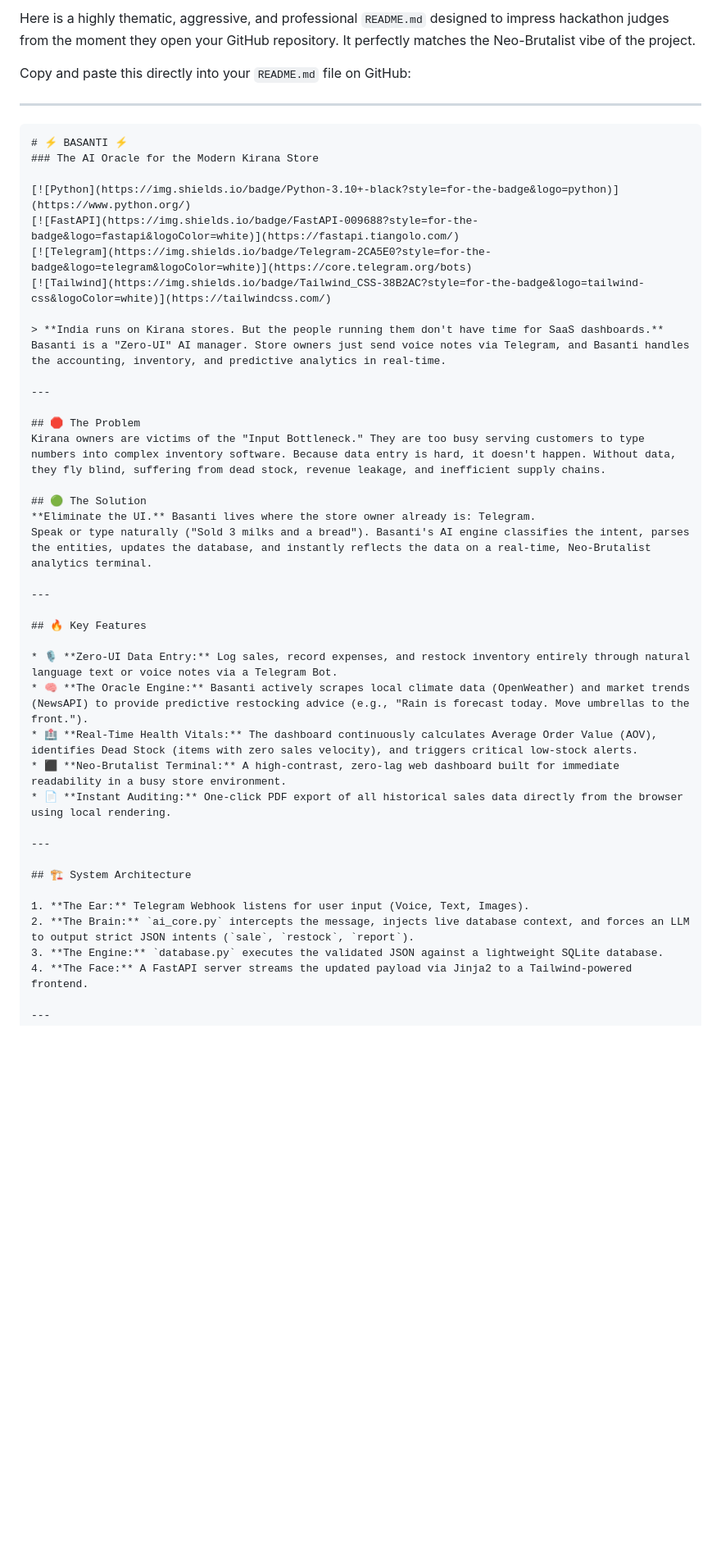
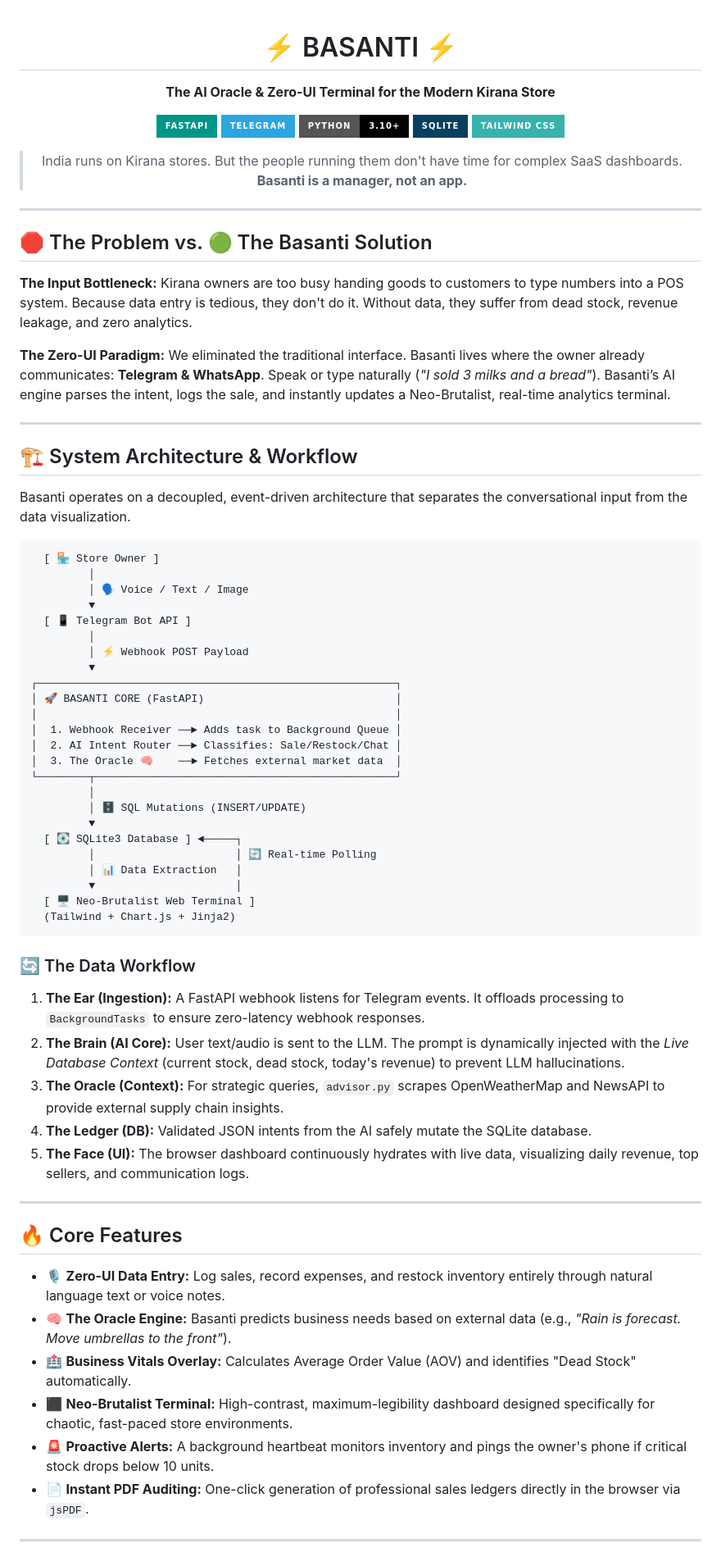
Before and after one commit to Dustless-web/Nameless, a Markdown page: README.md, the part around one of its changes. Shown at 82% size. Rendered like a GitHub page; badges without logos; blank space fills up the shorter version.

Commit message:
Update README.md for clarity and project details
Revise README to enhance clarity and structure, emphasizing the Basanti project features and installation steps.

````diff
--- a/README.md
+++ b/README.md
@@ -1,47 +1,75 @@
-Here is a highly thematic, aggressive, and professional `README.md` designed to impress hackathon judges from the moment they open your GitHub repository. It perfectly matches the Neo-Brutalist vibe of the project.
+<div align="center">
 
-Copy and paste this directly into your `README.md` file on GitHub:
+# ⚡ BASANTI ⚡
+**The AI Oracle & Zero-UI Terminal for the Modern Kirana Store**
 
-***
-
-```markdown
-# ⚡ BASANTI ⚡
-### The AI Oracle for the Modern Kirana Store
-
-[![Python](https://img.shields.io/badge/Python-3.10+-black?style=for-the-badge&logo=python)](https://www.python.org/)
 [![FastAPI](https://img.shields.io/badge/FastAPI-009688?style=for-the-badge&logo=fastapi&logoColor=white)](https://fastapi.tiangolo.com/)
 [![Telegram](https://img.shields.io/badge/Telegram-2CA5E0?style=for-the-badge&logo=telegram&logoColor=white)](https://core.telegram.org/bots)
+[![Python](https://img.shields.io/badge/Python-3.10+-black?style=for-the-badge&logo=python)](https://www.python.org/)
+[![SQLite](https://img.shields.io/badge/SQLite-07405E?style=for-the-badge&logo=sqlite&logoColor=white)](https://sqlite.org/index.html)
 [![Tailwind](https://img.shields.io/badge/Tailwind_CSS-38B2AC?style=for-the-badge&logo=tailwind-css&logoColor=white)](https://tailwindcss.com/)
 
-> **India runs on Kirana stores. But the people running them don't have time for SaaS dashboards.** Basanti is a "Zero-UI" AI manager. Store owners just send voice notes via Telegram, and Basanti handles the accounting, inventory, and predictive analytics in real-time.
+> India runs on Kirana stores. But the people running them don't have time for complex SaaS dashboards. **Basanti is a manager, not an app.**
+
+</div>
 
 ---
 
-## 🛑 The Problem
-Kirana owners are victims of the "Input Bottleneck." They are too busy serving customers to type numbers into complex inventory software. Because data entry is hard, it doesn't happen. Without data, they fly blind, suffering from dead stock, revenue leakage, and inefficient supply chains.
+## 🛑 The Problem vs. 🟢 The Basanti Solution
 
-## 🟢 The Solution
-**Eliminate the UI.** Basanti lives where the store owner already is: Telegram.
-Speak or type naturally ("Sold 3 milks and a bread"). Basanti's AI engine classifies the intent, parses the entities, updates the database, and instantly reflects the data on a real-time, Neo-Brutalist analytics terminal.
+**The Input Bottleneck:** Kirana owners are too busy handing goods to customers to type numbers into a POS system. Because data entry is tedious, they don't do it. Without data, they suffer from dead stock, revenue leakage, and zero analytics.
+
+**The Zero-UI Paradigm:** We eliminated the traditional interface. Basanti lives where the owner already communicates: **Telegram & WhatsApp**. Speak or type naturally (*"I sold 3 milks and a bread"*). Basanti’s AI engine parses the intent, logs the sale, and instantly updates a Neo-Brutalist, real-time analytics terminal.
 
 ---
 
-## 🔥 Key Features
+## 🏗️ System Architecture & Workflow
 
-* 🎙️ **Zero-UI Data Entry:** Log sales, record expenses, and restock inventory entirely through natural language text or voice notes via a Telegram Bot.
-* 🧠 **The Oracle Engine:** Basanti actively scrapes local climate data (OpenWeather) and market trends (NewsAPI) to provide predictive restocking advice (e.g., "Rain is forecast today. Move umbrellas to the front.").
-* 🏥 **Real-Time Health Vitals:** The dashboard continuously calculates Average Order Value (AOV), identifies Dead Stock (items with zero sales velocity), and triggers critical low-stock alerts.
-* ⬛ **Neo-Brutalist Terminal:** A high-contrast, zero-lag web dashboard built for immediate readability in a busy store environment.
-* 📄 **Instant Auditing:** One-click PDF export of all historical sales data directly from the browser using local rendering.
+Basanti operates on a decoupled, event-driven architecture that separates the conversational input from the data visualization.
+```text
+  [ 🏪 Store Owner ]
+         │
+         │ 🗣️ Voice / Text / Image
+         ▼
+  [ 📱 Telegram Bot API ]
+         │
+         │ ⚡ Webhook POST Payload
+         ▼
+┌────────────────────────────────────────────────────────┐
+│ 🚀 BASANTI CORE (FastAPI)                              │
+│                                                        │
+│  1. Webhook Receiver ──► Adds task to Background Queue │
+│  2. AI Intent Router ──► Classifies: Sale/Restock/Chat │
+│  3. The Oracle 🧠    ──► Fetches external market data  │
+└────────┬───────────────────────────────────────────────┘
+         │
+         │ 🗄️ SQL Mutations (INSERT/UPDATE)
+         ▼
+  [ 💽 SQLite3 Database ] ◄─────┐
+         │                      │ 🔄 Real-time Polling
+         │ 📊 Data Extraction   │
+         ▼                      │
+  [ 🖥️ Neo-Brutalist Web Terminal ]
+  (Tailwind + Chart.js + Jinja2)
+```
+
+### 🔄 The Data Workflow
+1. **The Ear (Ingestion):** A FastAPI webhook listens for Telegram events. It offloads processing to `BackgroundTasks` to ensure zero-latency webhook responses.
+2. **The Brain (AI Core):** User text/audio is sent to the LLM. The prompt is dynamically injected with the *Live Database Context* (current stock, dead stock, today's revenue) to prevent LLM hallucinations.
+3. **The Oracle (Context):** For strategic queries, `advisor.py` scrapes OpenWeatherMap and NewsAPI to provide external supply chain insights.
+4. **The Ledger (DB):** Validated JSON intents from the AI safely mutate the SQLite database.
+5. **The Face (UI):** The browser dashboard continuously hydrates with live data, visualizing daily revenue, top sellers, and communication logs.
 
 ---
 
-## 🏗️ System Architecture
+## 🔥 Core Features
 
-1. **The Ear:** Telegram Webhook listens for user input (Voice, Text, Images).
-2. **The Brain:** `ai_core.py` intercepts the message, injects live database context, and forces an LLM to output strict JSON intents (`sale`, `restock`, `report`).
-3. **The Engine:** `database.py` executes the validated JSON against a lightweight SQLite database.
-4. **The Face:** A FastAPI server streams the updated payload via Jinja2 to a Tailwind-powered frontend.
+* 🎙️ **Zero-UI Data Entry:** Log sales, record expenses, and restock inventory entirely through natural language text or voice notes.
+* 🧠 **The Oracle Engine:** Basanti predicts business needs based on external data (e.g., *"Rain is forecast. Move umbrellas to the front"*).
+* 🏥 **Business Vitals Overlay:** Calculates Average Order Value (AOV) and identifies "Dead Stock" automatically.
+* ⬛ **Neo-Brutalist Terminal:** High-contrast, maximum-legibility dashboard designed specifically for chaotic, fast-paced store environments.
+* 🚨 **Proactive Alerts:** A background heartbeat monitors inventory and pings the owner's phone if critical stock drops below 10 units.
+* 📄 **Instant PDF Auditing:** One-click generation of professional sales ledgers directly in the browser via `jsPDF`.
 
 ---
 
````
Also changed, not shown: other parts of README.md (+38 -32 lines).
